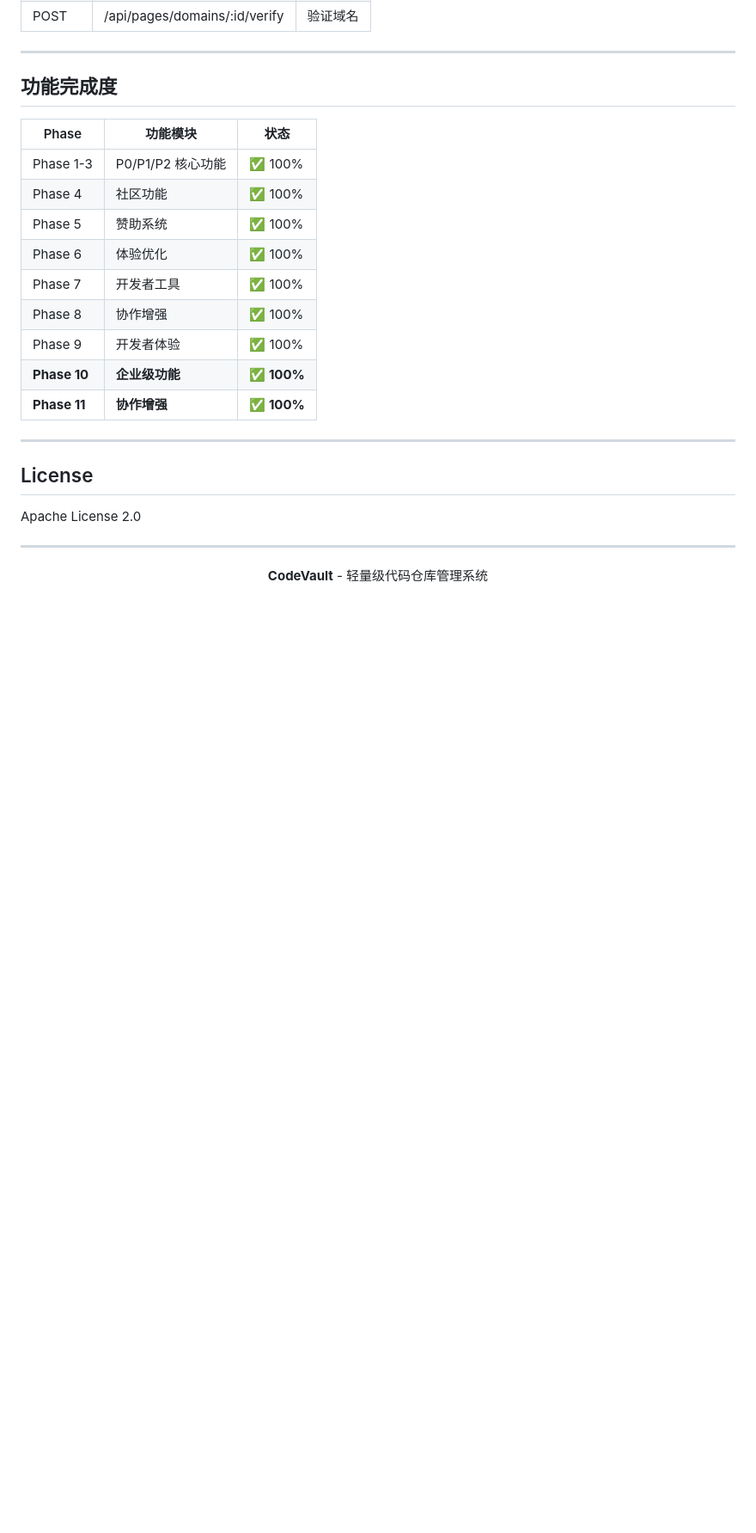
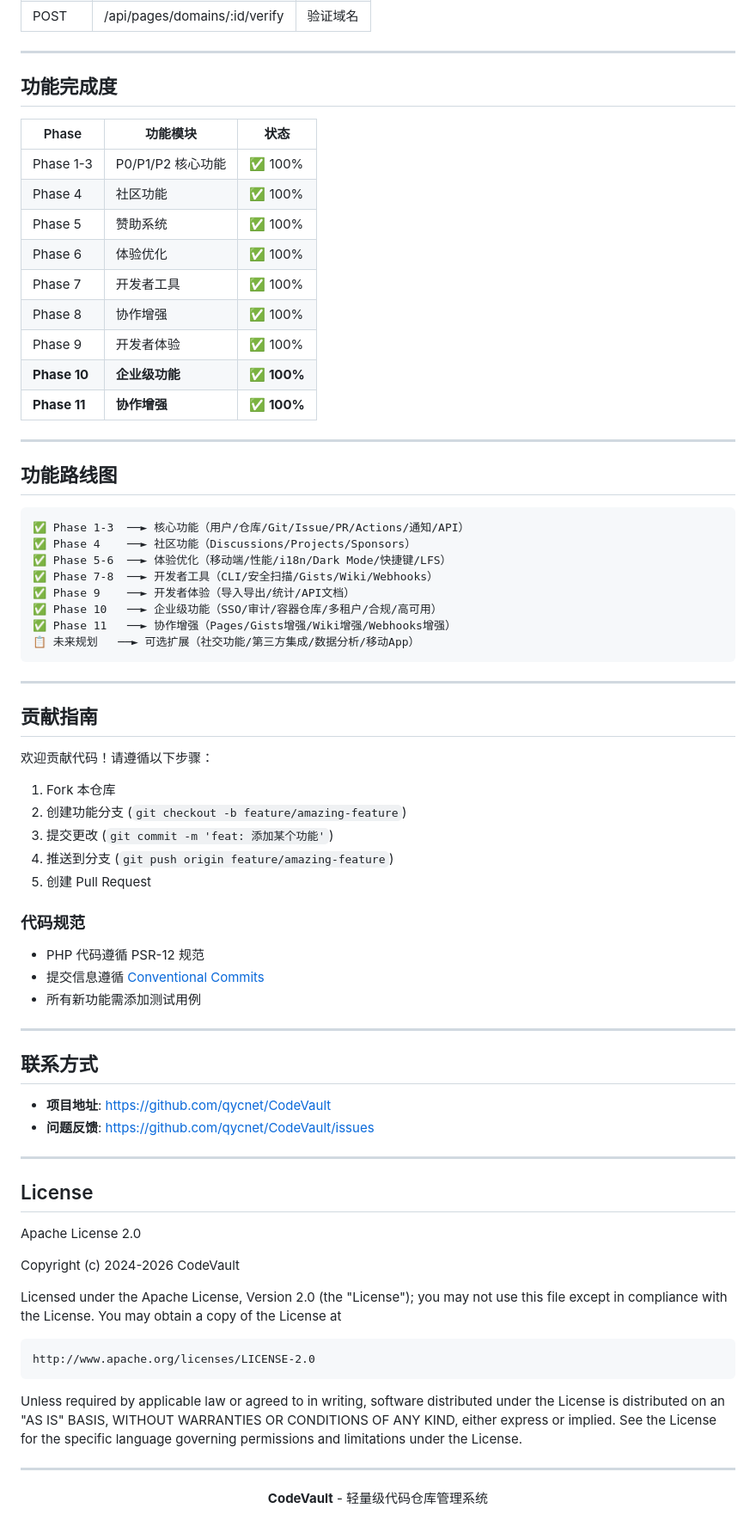
Before and after one commit to qycnet/CodeVault, a Markdown page: README.md, the part around one of its changes. Shown at 86% size. Rendered like a GitHub page; blank space fills up the shorter version.

Commit message:
docs: 完善 README.md 内容
- 更新项目概览统计（471 文件，61,400+ 行代码，122 表）
- 新增功能路线图可视化
- 新增贡献指南
- 完善 License 说明
- 新增徽章（数据库表、服务层）

Co-authored-by: qycnet <tian@qycnet.cn>

````diff
--- a/README.md
+++ b/README.md
@@ -533,9 +538,63 @@ composer install
 
 ---
 
+## 功能路线图
+
+```
+✅ Phase 1-3  ──► 核心功能（用户/仓库/Git/Issue/PR/Actions/通知/API）
+✅ Phase 4    ──► 社区功能（Discussions/Projects/Sponsors）
+✅ Phase 5-6  ──► 体验优化（移动端/性能/i18n/Dark Mode/快捷键/LFS）
+✅ Phase 7-8  ──► 开发者工具（CLI/安全扫描/Gists/Wiki/Webhooks）
+✅ Phase 9    ──► 开发者体验（导入导出/统计/API文档）
+✅ Phase 10   ──► 企业级功能（SSO/审计/容器仓库/多租户/合规/高可用）
+✅ Phase 11   ──► 协作增强（Pages/Gists增强/Wiki增强/Webhooks增强）
+📋 未来规划   ──► 可选扩展（社交功能/第三方集成/数据分析/移动App）
+```
+
+---
+
+## 贡献指南
+
+欢迎贡献代码！请遵循以下步骤：
+
+1. Fork 本仓库
+2. 创建功能分支 (`git checkout -b feature/amazing-feature`)
+3. 提交更改 (`git commit -m 'feat: 添加某个功能'`)
+4. 推送到分支 (`git push origin feature/amazing-feature`)
+5. 创建 Pull Request
+
+### 代码规范
+
+- PHP 代码遵循 PSR-12 规范
+- 提交信息遵循 [Conventional Commits](https://www.conventionalcommits.org/)
+- 所有新功能需添加测试用例
+
+---
+
+## 联系方式
+
+- **项目地址**: https://github.com/qycnet/CodeVault
+- **问题反馈**: https://github.com/qycnet/CodeVault/issues
+
+---
+
 ## License
 
 Apache License 2.0
+
+Copyright (c) 2024-2026 CodeVault
+
+Licensed under the Apache License, Version 2.0 (the "License");
+you may not use this file except in compliance with the License.
+You may obtain a copy of the License at
+
+    http://www.apache.org/licenses/LICENSE-2.0
+
+Unless required by applicable law or agreed to in writing, software
+distributed under the License is distributed on an "AS IS" BASIS,
+WITHOUT WARRANTIES OR CONDITIONS OF ANY KIND, either express or implied.
+See the License for the specific language governing permissions and
+limitations under the License.
 
 ---
 
````
Also changed, not shown: other parts of README.md (+8 -3 lines).
